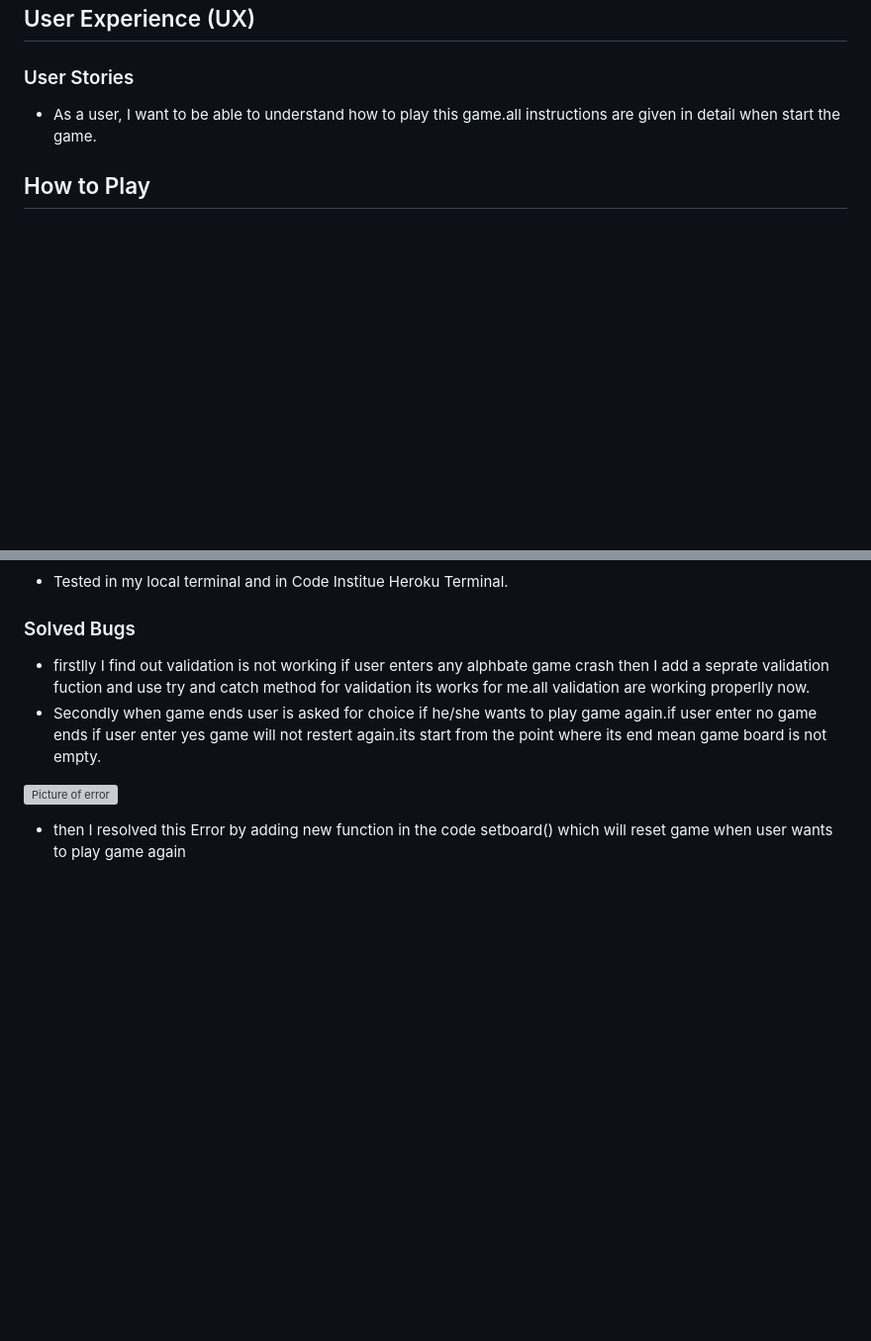
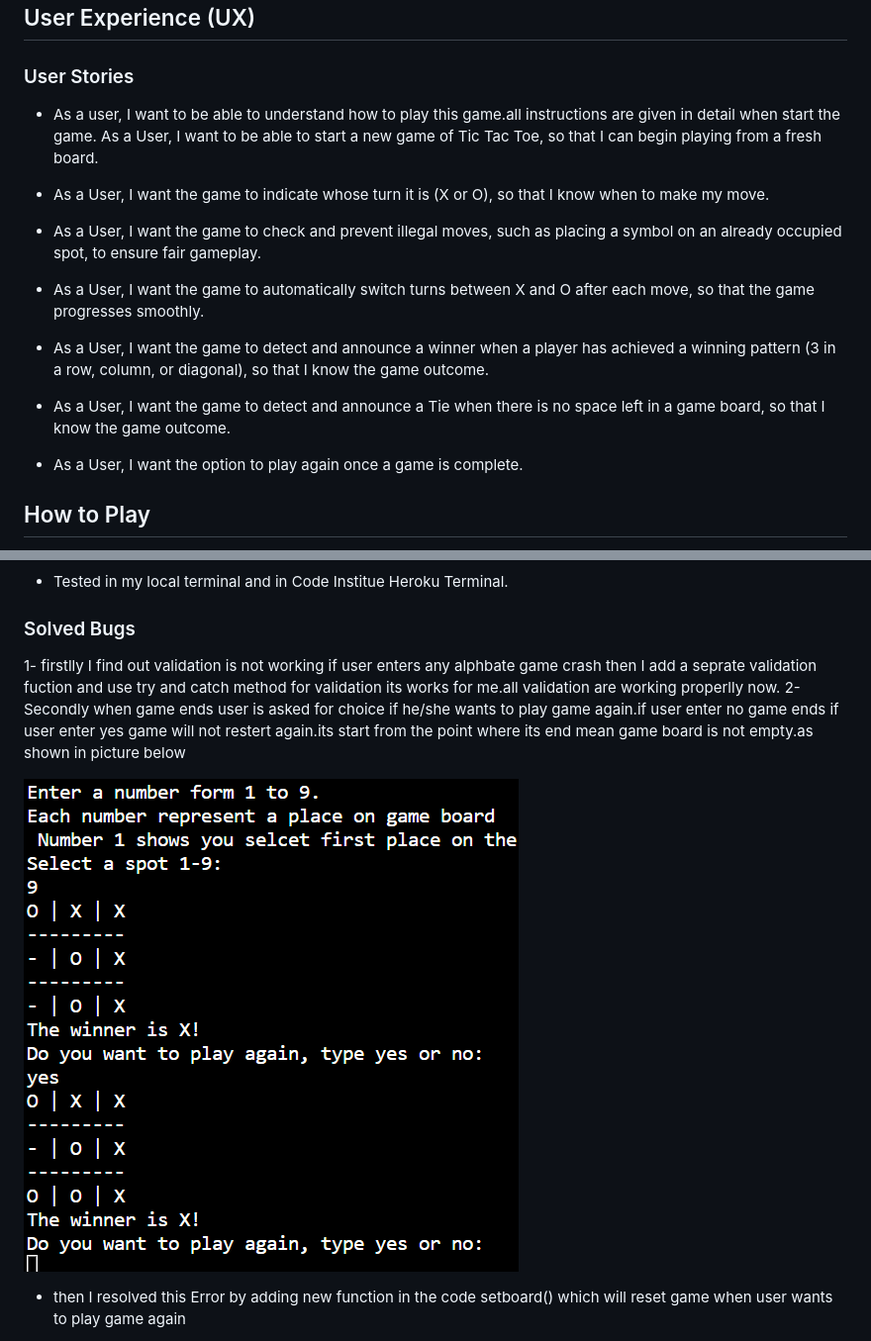
Before and after one commit to Shazi-dani/tic_tac_toe, a Markdown page: README.md, 2 parts joined by grey strips. Shown: that part at 99% size. Rendered like a GitHub page; pictures changed too: assets/image/game_restart_error.png (added); blank space fills up the shorter version; grey boxes are pictures that could not be loaded.

```diff
--- a/README.md
+++ b/README.md
@@ -11,6 +11,19 @@ Visit the deployed site: [Tic Tac Toe](https://shazi-dani.github.io/)
 ### User Stories
 
 * As a user, I want to be able to understand how to play this game.all instructions are given in detail when start the game.
+As a User, I want to be able to start a new game of Tic Tac Toe, so that I can begin playing from a fresh board.
+
+* As a User, I want the game to indicate whose turn it is (X or O), so that I know when to make my move.
+
+* As a User, I want the game to check and prevent illegal moves, such as placing a symbol on an already occupied spot, to ensure fair gameplay.
+
+* As a User, I want the game to automatically switch turns between X and O after each move, so that the game progresses smoothly.
+
+* As a User, I want the game to detect and announce a winner when a player has achieved a winning pattern (3 in a row, column, or diagonal), so that I know the game outcome.
+
+* As a User, I want the game to detect and announce a Tie when there is no space left in a game board, so that I know the game outcome.
+
+* As a User, I want the option to play again once a game is complete.
 
 ## How to Play
 
@@ -106,9 +119,9 @@ Testing was ongoing throughout the entire build. I have manually tested this gam
 
 ### Solved Bugs
 
-* firstlly I find out validation is not working if user enters any alphbate game crash then I add a seprate validation fuction and use try and catch method for validation its works for me.all validation are working properlly now.
-* Secondly when game ends user is asked for choice if he/she wants to play game again.if user enter no game ends if user enter yes game will not restert again.its start from the point where its end mean game board is not empty.
+1- firstlly I find out validation is not working if user enters any alphbate game crash then I add a seprate validation fuction and use try and catch method for validation its works for me.all validation are working properlly now.
+2- Secondly when game ends user is asked for choice if he/she wants to play game again.if user enter no game ends if user enter yes game will not restert again.its start from the point where its end mean game board is not empty.as shown in picture below
 
-![Picture of error](assets/images/)
+![Picture of error](assets/image/game_restart_error.png)
 
 * then I resolved this Error by adding new function in the code setboard() which will reset game when user wants to play game again
```
Also changed, not shown: other parts of README.md (+14 -0 lines), assets/image/empty_winner_error.png (added), assets/image/restart_validation_error.png (added), assets/image/tie-validation.png (added), 1 other file.
